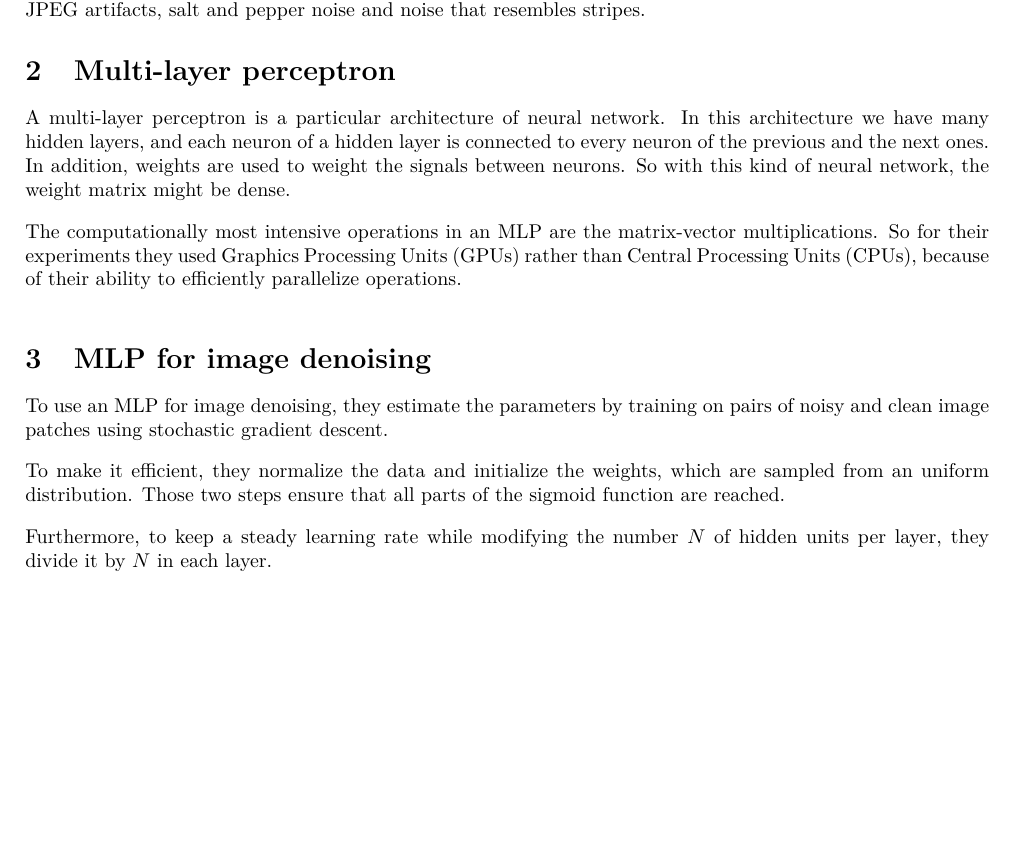
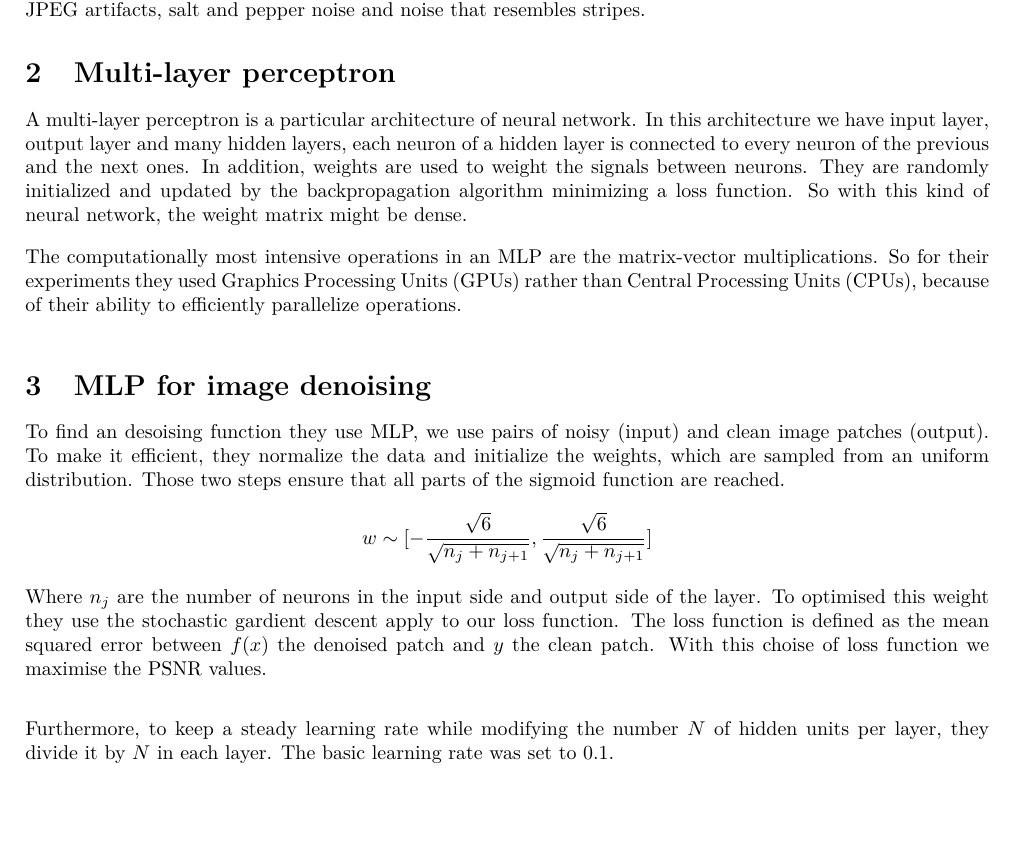
Before and after one commit to Nathanesteve/ML_denoising, a LaTeX document (Report/Image_denoising_report.tex): part of page 1 of 2, cut so that both start at the same text, the shorter picture padded with empty space. Compiled offline with pdfLaTeX.

Commit message:
Modif MLP et MLP pour image, in/out/loss/weight

```diff
--- a/Report/Image_denoising_report.tex
+++ b/Report/Image_denoising_report.tex
@@ -91,7 +91,7 @@ Among the numerous existing types of noise, we will mainly focus on additive whi
 
 \section{Multi-layer perceptron}
 
-A multi-layer perceptron is a particular architecture of neural network. In this architecture we have many hidden layers, and each neuron of a hidden layer is connected to every neuron of the previous and the next ones.  In addition, weights are used to weight the signals between neurons. So with this kind of neural network, the weight matrix might be dense.
+A multi-layer perceptron is a particular architecture of neural network. In this architecture we have input layer, output layer and many hidden layers, each neuron of a hidden layer is connected to every neuron of the previous and the next ones.  In addition, weights are used to weight the signals between neurons. They are randomly initialized and updated by the backpropagation algorithm minimizing a loss function. So with this kind of neural network, the weight matrix might be dense.
 
 % The calculations with this kind of matrices requires therefore great capacity of calculations. (transiton...)
 
@@ -113,17 +113,18 @@ The computationally most intensive operations in an MLP are the matrix-vector mu
 \section{MLP for image denoising}
 
 
-To use an MLP for image denoising, they estimate the parameters by training on pairs of noisy and clean image patches using stochastic gradient descent.
+To find an desoising function they use MLP, we use pairs of noisy (input) and clean image patches (output). To make it efficient, they normalize the data and initialize the weights, which are sampled from an uniform distribution. Those two steps ensure that all parts of the sigmoid function are reached. \\%Weight are randomly initialize following a uniform distribution:\\
+$$w \sim [-\frac{\sqrt{6}}{\sqrt{n_j + n_{j+1}}}, \frac{\sqrt{6}}{\sqrt{n_j + n_{j+1}}} ]$$ \\
+Where $n_j$ are the number of neurons in the input side and output side of the layer. To optimised this weight they use the stochastic gardient descent apply to our loss function. The loss function is defined as the mean squared error between $f(x)$ the denoised patch and $y$ the clean patch. With this choise of loss function we maximise the PSNR values. %The number of hiden layers and their size are: (inserer les tailles)
 
 
 \svs
 
-To make it efficient, they normalize the data and initialize the weights, which are sampled from an uniform distribution. Those two steps ensure that all parts of the sigmoid function are reached.
 
 \svs
 
 % Expliquer "stochastic gradient descent" (voir tp charlier)
-Furthermore, to keep a steady learning rate while modifying the number $N$ of hidden units per layer, they divide it by $N$ in each layer.
+Furthermore, to keep a steady learning rate while modifying the number $N$ of hidden units per layer, they divide it by $N$ in each layer. The basic learning rate was set to 0.1.
 
 \svs
 
```
Also changed, not shown: Report/Image_denoising_report.pdf, Report/Image_denoising_report.tex (2 more changed lines), 2 other files.
